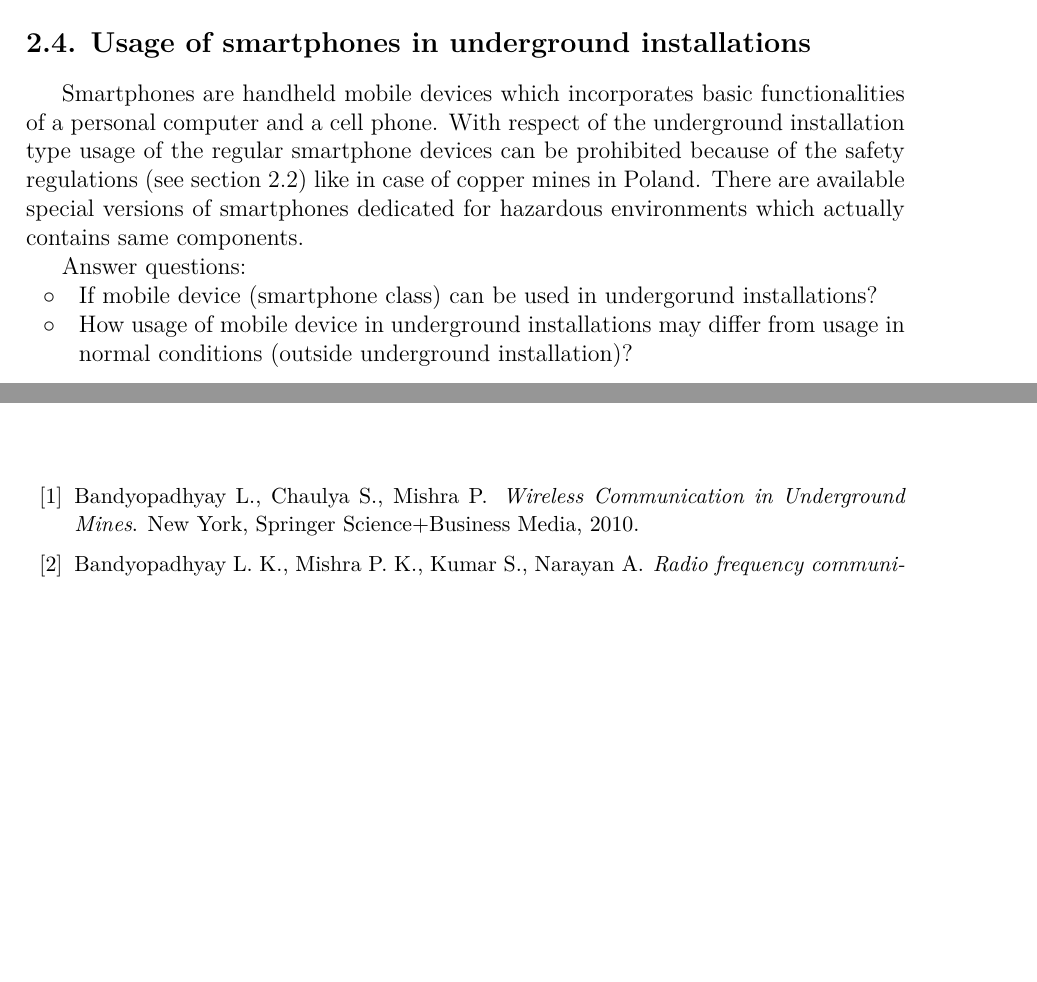
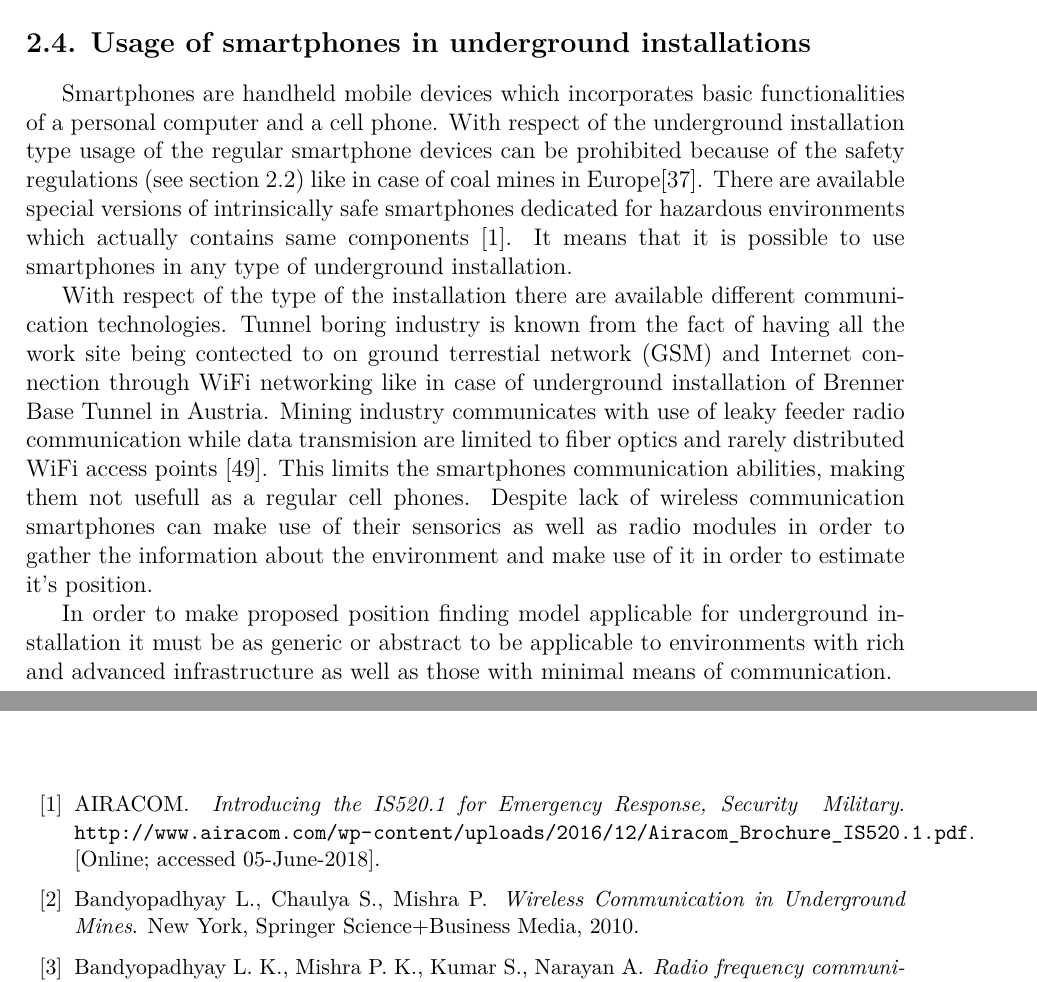
Before and after one commit to kopycisko/rescue-me, a LaTeX thesis (Thesis/main.tex, which reads Thesis/chapters/ch2-intro.tex): two parts of pages 15 and 77 of 80, joined at a grey line, cut so that both start at the same text, the shorter picture padded with empty space. Compiled offline with LuaLaTeX.

Commit message:
finish intro chapter

```diff
--- a/Thesis/chapters/ch2-intro.tex
+++ b/Thesis/chapters/ch2-intro.tex
@@ -151,12 +151,9 @@ Nowadays there are available positioning systems for underground installations t
 
 \section{Usage of smartphones in underground installations}
 
-Smartphones are handheld mobile devices which incorporates basic functionalities of a personal computer and a cell phone. With respect of the underground installation type usage of the regular smartphone devices can be prohibited because of the safety regulations (see section \ref{sub:hardware_and_environmental_constratins}) like in case of copper mines in Poland. There are available special versions of smartphones dedicated for hazardous environments which actually contains same components.
+Smartphones are handheld mobile devices which incorporates basic functionalities of a personal computer and a cell phone. With respect of the underground installation type usage of the regular smartphone devices can be prohibited because of the safety regulations (see section \ref{sub:hardware_and_environmental_constratins}) like in case of coal mines in Europe\cite{Thesis_CM}. There are available special versions of intrinsically safe smartphones dedicated for hazardous environments which actually contains same components \cite{misc_atex_smartphone_brochure}. It means that it is possible to use smartphones in any type of underground installation.
 
-Answer questions:
-\begin{itemize}
-	\item If mobile device (smartphone class) can be used in undergorund installations?
-	\item How usage of mobile device in underground installations may differ from usage in normal conditions (outside underground installation)?
-\end{itemize}
+With respect of the type of the installation there are available different communication technologies. Tunnel boring industry is known from the fact of having all the work site being contected to on ground terrestial network (GSM) and Internet connection through WiFi networking like in case of underground installation of Brenner Base Tunnel in Austria. Mining industry communicates with use of leaky feeder radio communication while data transmision are limited to fiber optics and rarely distributed WiFi access points \cite{thesis_tablet_positioning}. This limits the smartphones communication abilities, making them not usefull as a regular cell phones. Despite lack of wireless communication smartphones can make use of their sensorics as well as radio modules in order to gather the information about the environment and make use of it in order to estimate it's position.
 
+In order to make proposed position finding model applicable for underground installation it must be as generic or abstract to be applicable to environments with rich and advanced infrastructure as well as those with minimal means of communication.
 \end{document}
```
Also changed, not shown: Thesis/bibliografia.bib (+7 -1 lines), References/inbox/article_rssi_influences_analysis.pdf (added), References/misc_atex_smartphone_brochure.pdf (added), 1 other file.
